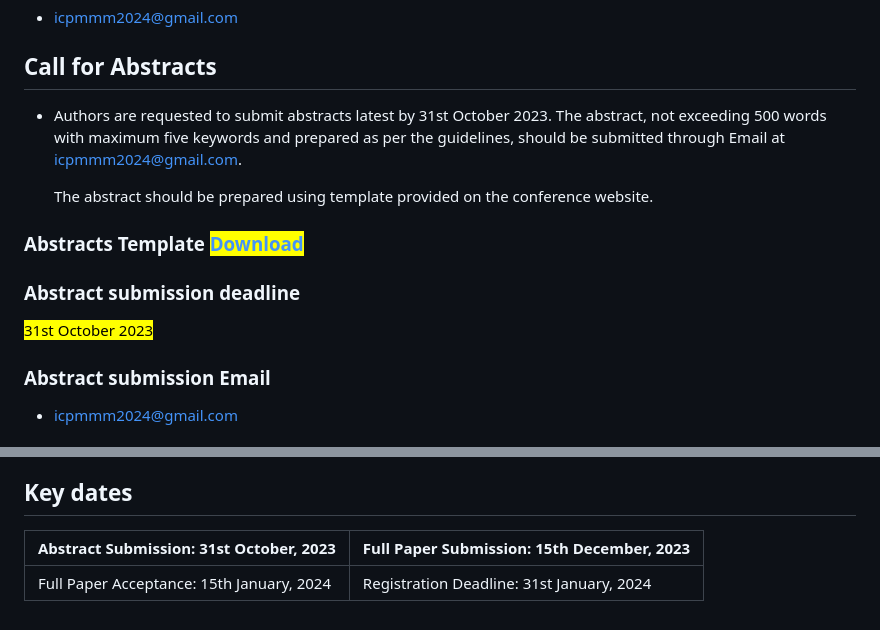
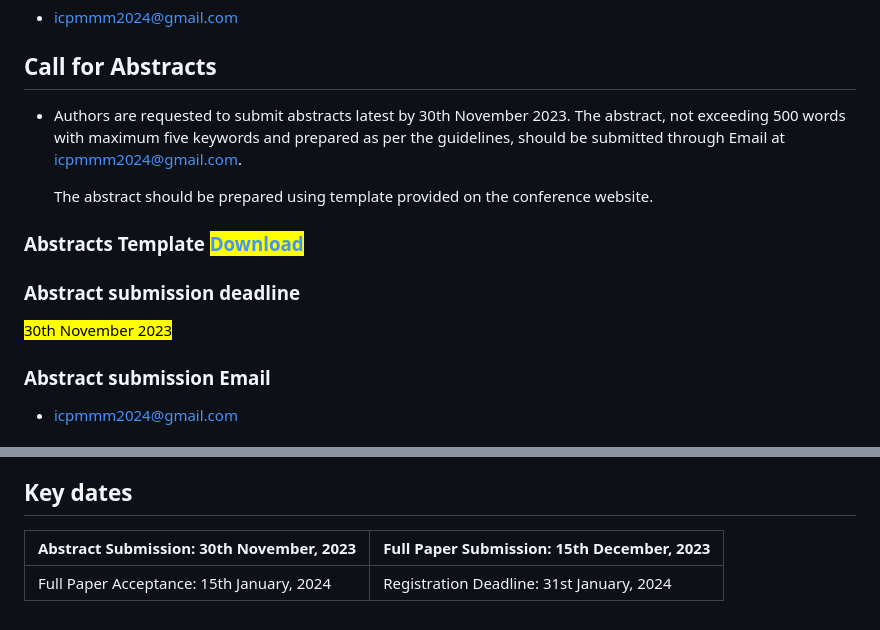
Before and after one commit to thatsuman/icpmmm2024, a Markdown page: src/pages/papers.md, 2 parts joined by grey strips. Drawn GitHub-style.

Commit message:
Update: abstract deadline

```diff
--- a/src/pages/papers.md
+++ b/src/pages/papers.md
@@ -63,7 +63,7 @@ The paper should only be submitted by Email at
 
 ## Call for Abstracts
 
-- Authors are requested to submit abstracts latest by 31st October 2023. The abstract, not
+- Authors are requested to submit abstracts latest by 30th November 2023. The abstract, not
   exceeding 500 words with maximum five keywords and prepared as per the guidelines, should be
   submitted through Email at [icpmmm2024@gmail.com](mailto:icpmmm2024@gmail.com). <p>
   The abstract should be prepared using
@@ -73,7 +73,7 @@ The paper should only be submitted by Email at
 
 ### Abstract submission deadline
 
-<mark style="background-color:#F4E869;color: black;">31st October 2023</mark>
+<mark style="background-color:#F4E869;color: black;">30th November 2023</mark>
 
 ### Abstract submission Email
 
@@ -112,6 +112,6 @@ The paper should only be submitted by Email at
 
 ## Key dates
 
-| Abstract Submission: 31st October, 2023   | Full Paper Submission: 15th December, 2023 |
+| Abstract Submission: 30th November, 2023  | Full Paper Submission: 15th December, 2023 |
 | ----------------------------------------- | ------------------------------------------ |
 | Full Paper Acceptance: 15th January, 2024 | Registration Deadline: 31st January, 2024  |
```
